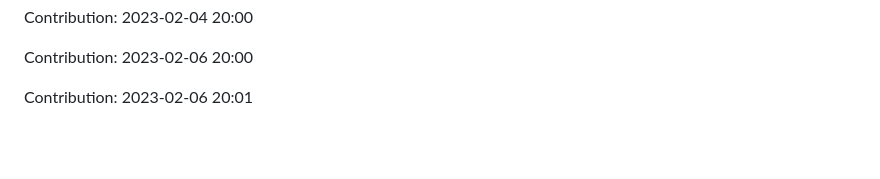
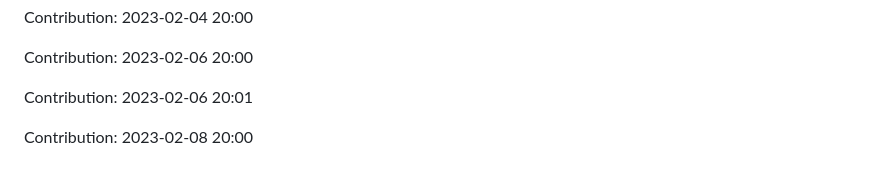
Before and after one commit to prodev08/VueTube-main, a Markdown page: README.md, the part around the change. GitHub-like rendering; blank space fills up the shorter version.

Commit message:
"Contribution: 2023-02-08 20:00"

```diff
--- a/README.md
+++ b/README.md
@@ -223,3 +223,5 @@ Contribution: 2023-02-04 20:00
 Contribution: 2023-02-06 20:00
 
 Contribution: 2023-02-06 20:01
+
+Contribution: 2023-02-08 20:00
```
